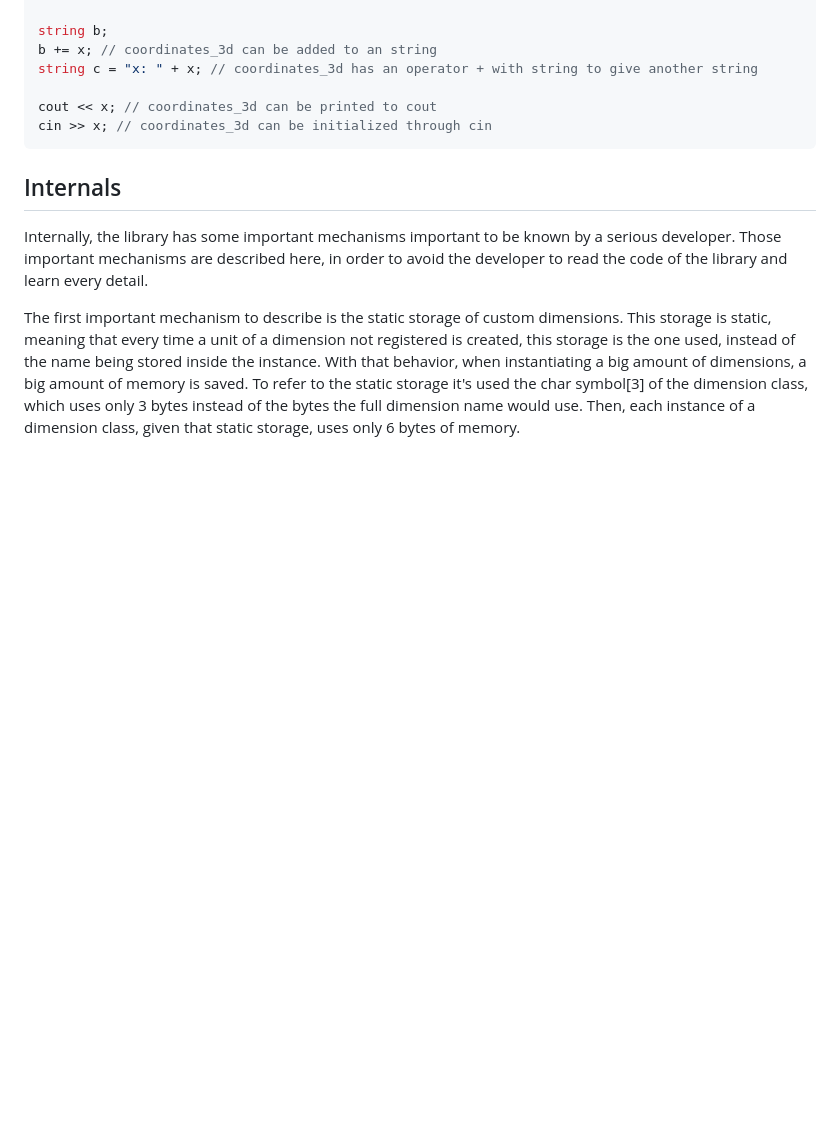
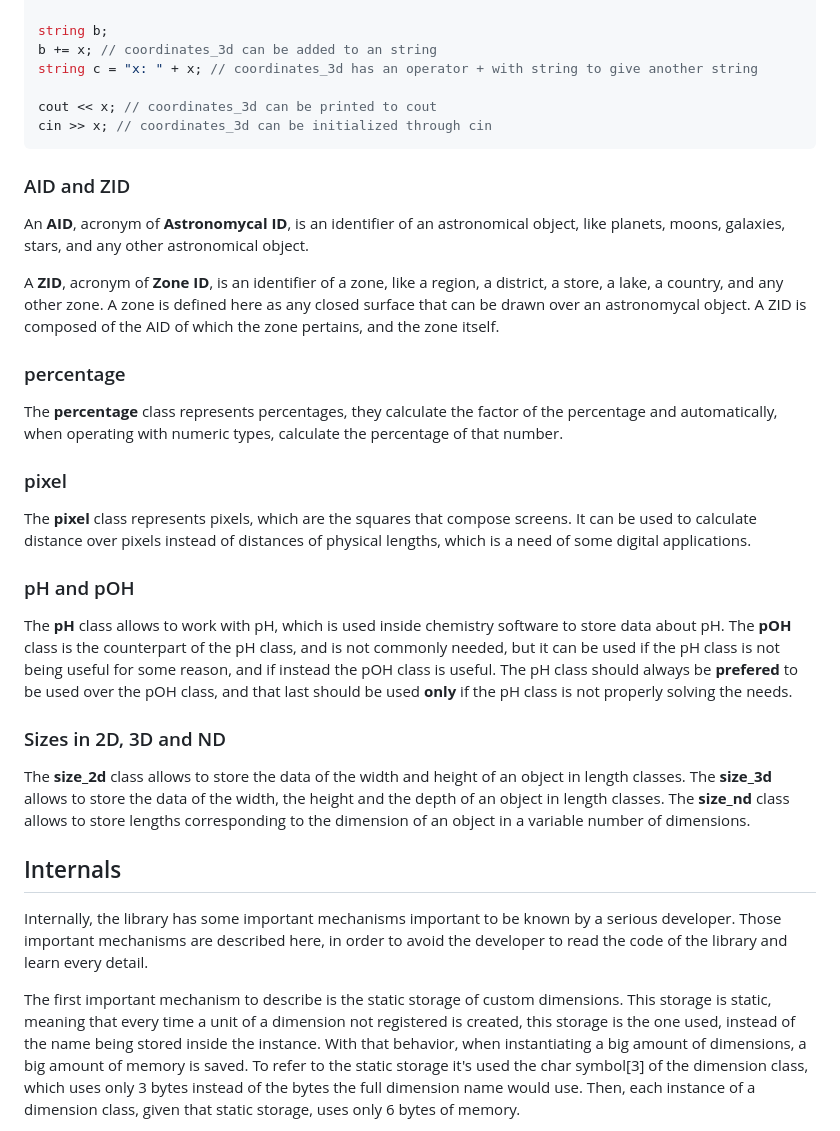
Before and after one commit to scifir/scifir-units, a Markdown page: README.md, the part around the change. Drawn GitHub-style; blank space fills up the shorter version.

Commit message:
Description of special units added to the README.md file

````diff
--- a/README.md
+++ b/README.md
@@ -686,6 +686,28 @@ cout << x; // coordinates_3d can be printed to cout
 cin >> x; // coordinates_3d can be initialized through cin
 ```
 
+### AID and ZID
+
+An **AID**, acronym of **Astronomycal ID**, is an identifier of an astronomical object, like planets, moons, galaxies, stars, and any other astronomical object.
+
+A **ZID**, acronym of **Zone ID**, is an identifier of a zone, like a region, a district, a store, a lake, a country, and any other zone. A zone is defined here as any closed surface that can be drawn over an astronomycal object. A ZID is composed of the AID of which the zone pertains, and the zone itself.
+
+### percentage
+
+The **percentage** class represents percentages, they calculate the factor of the percentage and automatically, when operating with numeric types, calculate the percentage of that number.
+
+### pixel
+
+The **pixel** class represents pixels, which are the squares that compose screens. It can be used to calculate distance over pixels instead of distances of physical lengths, which is a need of some digital applications.
+
+### pH and pOH
+
+The **pH** class allows to work with pH, which is used inside chemistry software to store data about pH. The **pOH** class is the counterpart of the pH class, and is not commonly needed, but it can be used if the pH class is not being useful for some reason, and if instead the pOH class is useful. The pH class should always be **prefered** to be used over the pOH class, and that last should be used **only** if the pH class is not properly solving the needs.
+
+### Sizes in 2D, 3D and ND
+
+The **size_2d** class allows to store the data of the width and height of an object in length classes. The **size_3d** allows to store the data of the width, the height and the depth of an object in length classes. The **size_nd** class allows to store lengths corresponding to the dimension of an object in a variable number of dimensions.
+
 ## Internals
 
 Internally, the library has some important mechanisms important to be known by a serious developer. Those important mechanisms are described here, in order to avoid the developer to read the code of the library and learn every detail.
````
